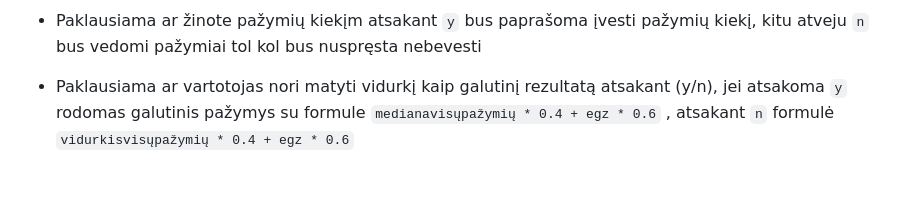
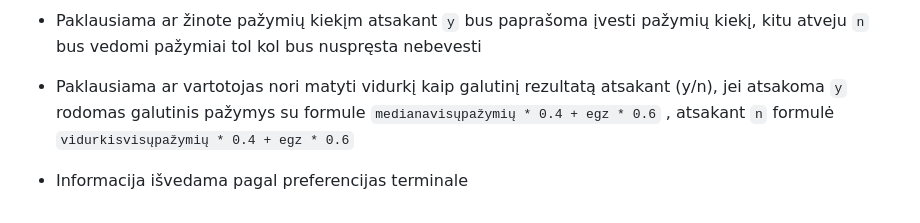
Before and after one commit to hasdren/Objektinis2, a Markdown page: README.md, the part around the change. Drawn GitHub-style; blank space fills up the shorter version.

```diff
--- a/README.md
+++ b/README.md
@@ -66,3 +66,4 @@ Toliau programa jūsų paprašys pasirinkti kaip duomenys turėtų būti nuskait
 * Paklausiama ar žinote pažymių kiekįm atsakant `y` bus paprašoma įvesti pažymių kiekį, kitu atveju `n` bus vedomi pažymiai tol kol bus nuspręsta nebevesti
 
 * Paklausiama ar vartotojas nori matyti vidurkį kaip galutinį rezultatą atsakant (y/n), jei atsakoma `y` rodomas galutinis pažymys su formule `medianavisųpažymių * 0.4 + egz * 0.6` , atsakant `n` formulė `vidurkisvisųpažymių * 0.4 + egz * 0.6`
+* Informacija išvedama pagal preferencijas terminale
```
